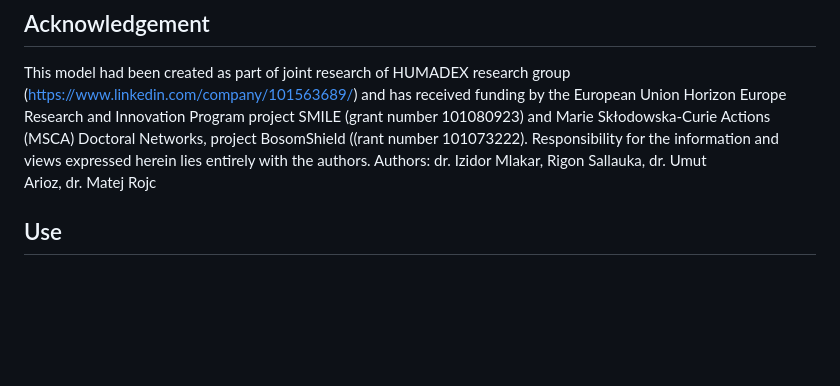
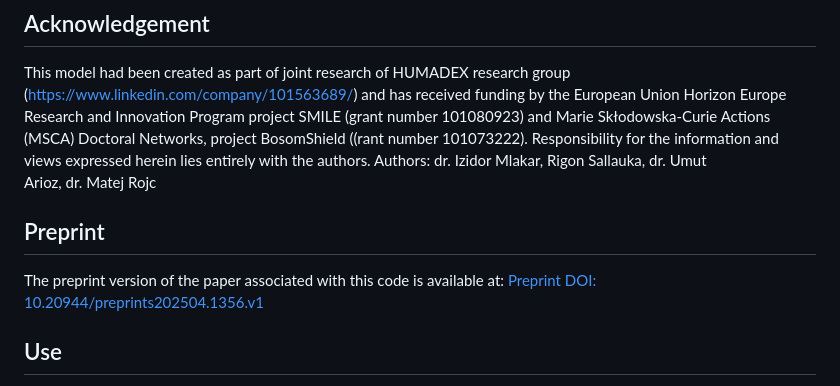
Before and after one commit to NinoF840/Nino-Medical-AI, a Markdown page: README.md, the part around the change. Rendered like a GitHub page; blank space fills up the shorter version.

```diff
--- a/README.md
+++ b/README.md
@@ -26,6 +26,10 @@ tags:
 This model had been created as part of joint research of HUMADEX research group (https://www.linkedin.com/company/101563689/) and has received funding by the European Union Horizon Europe Research and Innovation Program project SMILE (grant number 101080923) and Marie Skłodowska-Curie Actions (MSCA) Doctoral Networks, project BosomShield ((rant number 101073222). Responsibility for the information and views expressed herein lies entirely with the authors.
 Authors:
 dr. Izidor Mlakar, Rigon Sallauka, dr. Umut Arioz, dr. Matej Rojc
+
+## Preprint
+The preprint version of the paper associated with this code is available at:
+[Preprint DOI: 10.20944/preprints202504.1356.v1](https://www.preprints.org/manuscript/202504.1356/v1)
 
 ## Use
 - **Primary Use Case**: This model is designed to extract medical entities such as symptoms, diagnostic tests, and treatments from clinical text in the Italian language.
```
